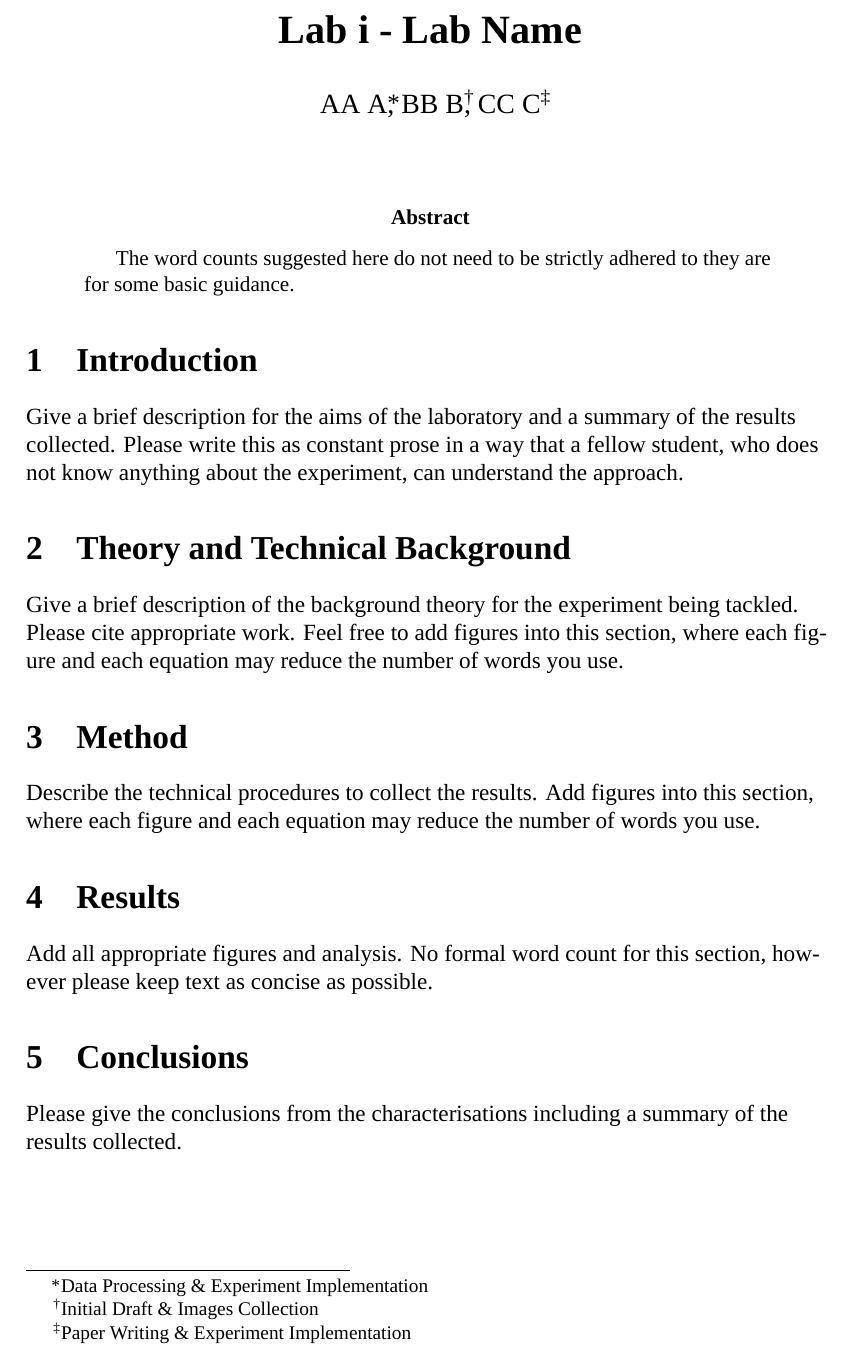
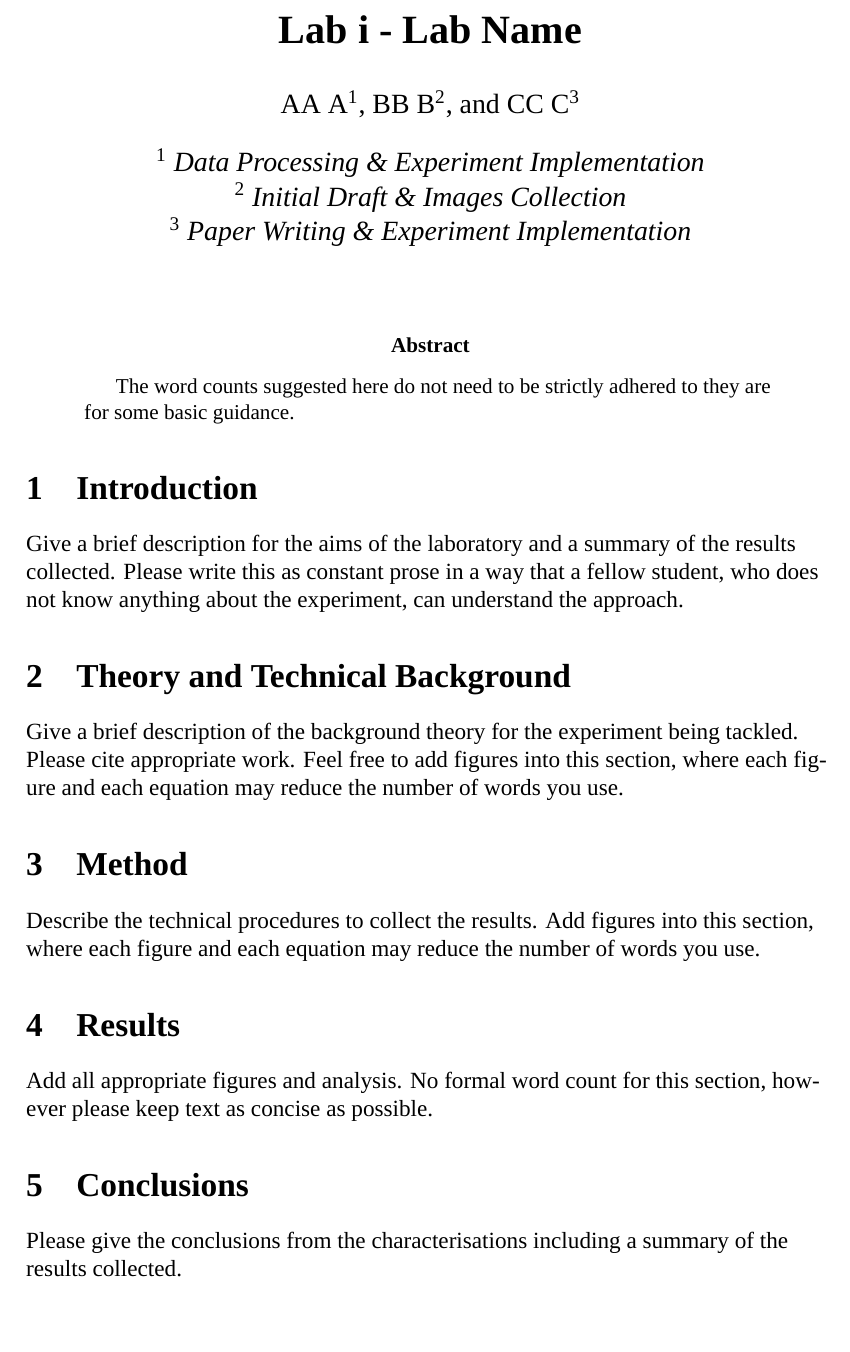
Before and after one commit to aiCane/lab-report-latex, a LaTeX paper (Lab Report/main.tex, which reads Lab Report/I-texes/I-info.tex, Lab Report/I-texes/I-packages.tex): part of page 1 of 2, cut so that both start at the same text, the shorter picture padded with empty space. Compiled offline with XeLaTeX; a missing font is replaced by an installed copy or a similar font.

Commit message:
updates lab report

```diff
--- a/Lab Report/I-texes/I-info.tex
+++ b/Lab Report/I-texes/I-info.tex
@@ -1,9 +1,23 @@
 \title{
   \textbf{Lab i - Lab Name}
 }
-\author{
-  AA A\thanks{Data Processing \& Experiment Implementation},
-  BB B\thanks{Initial Draft \& Images Collection},
-  CC C\thanks{Paper Writing \& Experiment Implementation}
+
+\author[1]{AA A}
+\author[2]{BB B}
+\author[3]{CC C}
+\affil[1]{
+  Data Processing \& Experiment Implementation
 }
+\affil[2]{
+  Initial Draft \& Images Collection
+}
+\affil[3]{
+  Paper Writing \& Experiment Implementation
+}
+% \author{
+%   AA A\thanks{Data Processing \& Experiment Implementation},
+%   BB B\thanks{Initial Draft \& Images Collection},
+%   CC C\thanks{Paper Writing \& Experiment Implementation}
+% }
+
 \date{}
--- a/Lab Report/I-texes/I-packages.tex
+++ b/Lab Report/I-texes/I-packages.tex
@@ -1,4 +1,5 @@
 \usepackage[top=2cm, bottom=2cm]{geometry}
+\usepackage[affil-it]{authblk}
 \usepackage[export]{adjustbox}
 \usepackage[table]{xcolor}
 \usepackage{fancyhdr}
```
Also changed, not shown: Lab Report/I-texes/I-config.tex (+1 -0 lines), Lab Report/main.pdf.
